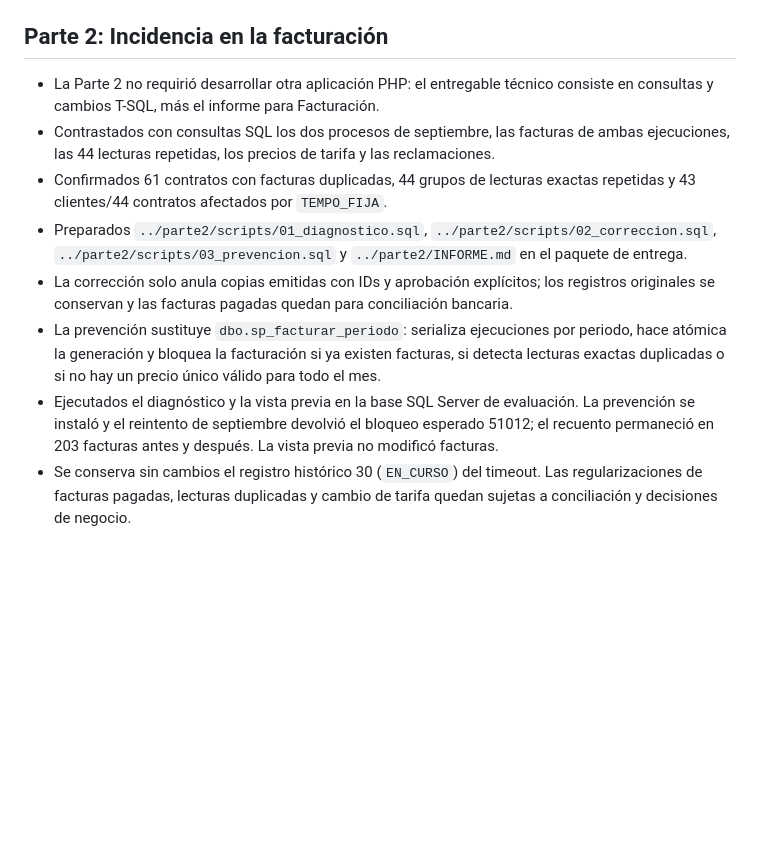
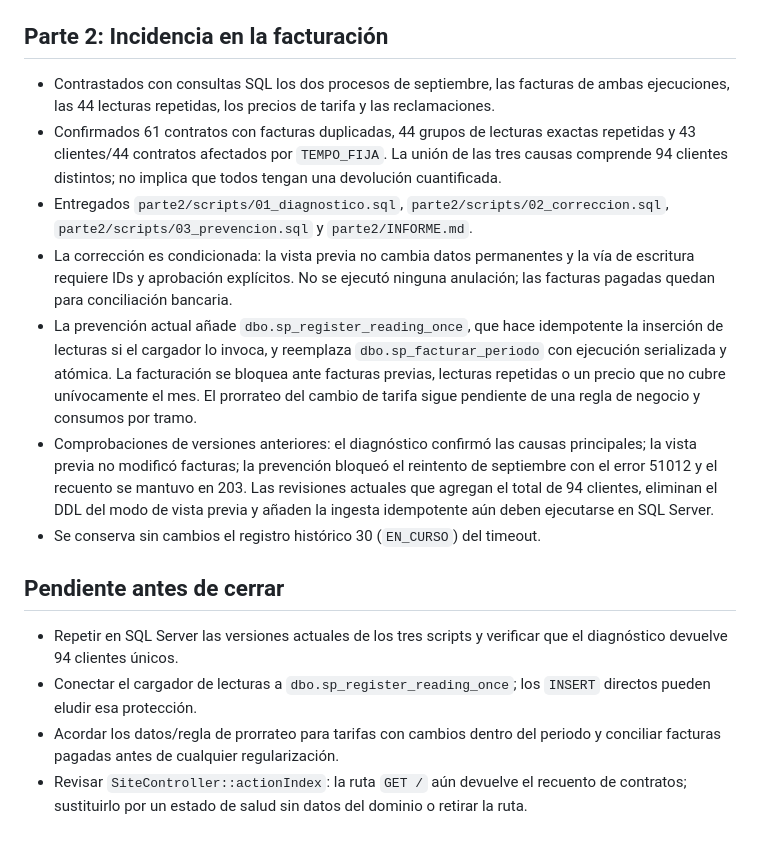
Before and after one commit to oscarlidenbrock/prueba_factorenergia, a Markdown page: docs/development.md, the part around the change. Rendered like a GitHub page; blank space fills up the shorter version.

Commit message:
docs: update assessment progress and verification status

```diff
--- a/docs/development.md
+++ b/docs/development.md
@@ -35,11 +35,17 @@ Este documento recoge manualmente el progreso en las dos partes de la prueba té
 
 ## Parte 2: Incidencia en la facturación
 
-- La Parte 2 no requirió desarrollar otra aplicación PHP: el entregable técnico consiste en consultas y cambios T-SQL, más el informe para Facturación.
 - Contrastados con consultas SQL los dos procesos de septiembre, las facturas de ambas ejecuciones, las 44 lecturas repetidas, los precios de tarifa y las reclamaciones.
-- Confirmados 61 contratos con facturas duplicadas, 44 grupos de lecturas exactas repetidas y 43 clientes/44 contratos afectados por `TEMPO_FIJA`.
-- Preparados `../parte2/scripts/01_diagnostico.sql`, `../parte2/scripts/02_correccion.sql`, `../parte2/scripts/03_prevencion.sql` y `../parte2/INFORME.md` en el paquete de entrega.
-- La corrección solo anula copias emitidas con IDs y aprobación explícitos; los registros originales se conservan y las facturas pagadas quedan para conciliación bancaria.
-- La prevención sustituye `dbo.sp_facturar_periodo`: serializa ejecuciones por periodo, hace atómica la generación y bloquea la facturación si ya existen facturas, si detecta lecturas exactas duplicadas o si no hay un precio único válido para todo el mes.
-- Ejecutados el diagnóstico y la vista previa en la base SQL Server de evaluación. La prevención se instaló y el reintento de septiembre devolvió el bloqueo esperado 51012; el recuento permaneció en 203 facturas antes y después. La vista previa no modificó facturas.
-- Se conserva sin cambios el registro histórico 30 (`EN_CURSO`) del timeout. Las regularizaciones de facturas pagadas, lecturas duplicadas y cambio de tarifa quedan sujetas a conciliación y decisiones de negocio.
+- Confirmados 61 contratos con facturas duplicadas, 44 grupos de lecturas exactas repetidas y 43 clientes/44 contratos afectados por `TEMPO_FIJA`. La unión de las tres causas comprende 94 clientes distintos; no implica que todos tengan una devolución cuantificada.
+- Entregados `parte2/scripts/01_diagnostico.sql`, `parte2/scripts/02_correccion.sql`, `parte2/scripts/03_prevencion.sql` y `parte2/INFORME.md`.
+- La corrección es condicionada: la vista previa no cambia datos permanentes y la vía de escritura requiere IDs y aprobación explícitos. No se ejecutó ninguna anulación; las facturas pagadas quedan para conciliación bancaria.
+- La prevención actual añade `dbo.sp_register_reading_once`, que hace idempotente la inserción de lecturas si el cargador lo invoca, y reemplaza `dbo.sp_facturar_periodo` con ejecución serializada y atómica. La facturación se bloquea ante facturas previas, lecturas repetidas o un precio que no cubre unívocamente el mes. El prorrateo del cambio de tarifa sigue pendiente de una regla de negocio y consumos por tramo.
+- Comprobaciones de versiones anteriores: el diagnóstico confirmó las causas principales; la vista previa no modificó facturas; la prevención bloqueó el reintento de septiembre con el error 51012 y el recuento se mantuvo en 203. Las revisiones actuales que agregan el total de 94 clientes, eliminan el DDL del modo de vista previa y añaden la ingesta idempotente aún deben ejecutarse en SQL Server.
+- Se conserva sin cambios el registro histórico 30 (`EN_CURSO`) del timeout.
+
+## Pendiente antes de cerrar
+
+- Repetir en SQL Server las versiones actuales de los tres scripts y verificar que el diagnóstico devuelve 94 clientes únicos.
+- Conectar el cargador de lecturas a `dbo.sp_register_reading_once`; los `INSERT` directos pueden eludir esa protección.
+- Acordar los datos/regla de prorrateo para tarifas con cambios dentro del periodo y conciliar facturas pagadas antes de cualquier regularización.
+- Revisar `SiteController::actionIndex`: la ruta `GET /` aún devuelve el recuento de contratos; sustituirlo por un estado de salud sin datos del dominio o retirar la ruta.
```
